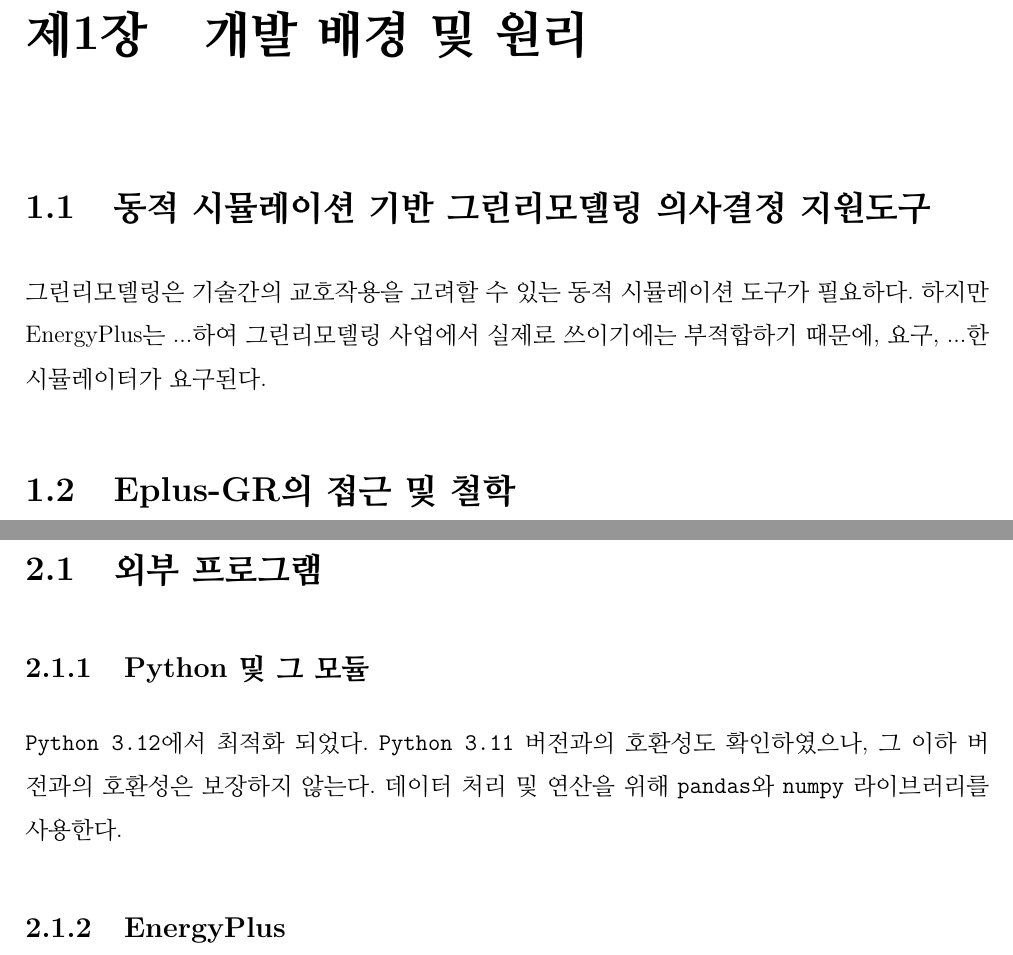
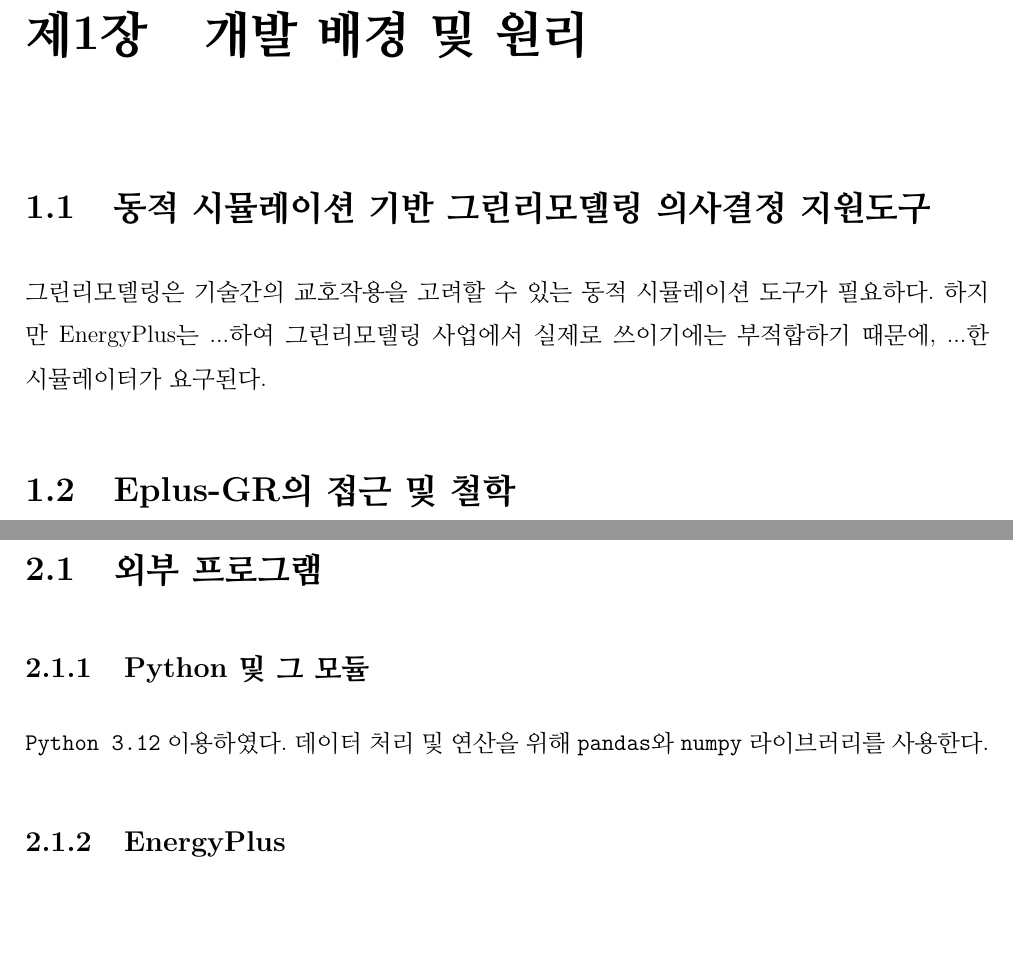
Before and after one commit to Gonie-Gonie/EPlusSimple, a LaTeX book (docs/mainER.tex, which reads docs/EngineeringReference/part1.tex, docs/EngineeringReference/part2.tex): two parts of pages 13 and 18 of 86, joined at a grey line, cut so that both start at the same text, the shorter picture padded with empty space. Compiled offline with pdfLaTeX.

Commit message:
글다듬기

```diff
--- a/docs/EngineeringReference/part1.tex
+++ b/docs/EngineeringReference/part1.tex
@@ -11,7 +11,7 @@
 \section{동적 시뮬레이션 기반 그린리모델링 의사결정 지원도구}
 
  그린리모델링은 기술간의 교호작용을 고려할 수 있는 동적 시뮬레이션 도구가 필요하다.
- 하지만 EnergyPlus는 ...하여 그린리모델링 사업에서 실제로 쓰이기에는 부적합하기 때문에, 요구, ...한 시뮬레이터가 요구된다.
+ 하지만 EnergyPlus는 ...하여 그린리모델링 사업에서 실제로 쓰이기에는 부적합하기 때문에, ...한 시뮬레이터가 요구된다.
 
 % ---------------------------------------------------------------------------- %
 %                                  NEW SECTION                                 %
--- a/docs/EngineeringReference/part2.tex
+++ b/docs/EngineeringReference/part2.tex
@@ -22,7 +22,7 @@
 % ---------------------------------------------------------------------------- %
 
 \subsection{Python 및 그 모듈}
-\texttt{Python 3.12}에서 최적화 되었다. \texttt{Python 3.11} 버전과의 호환성도 확인하였으나, 그 이하 버전과의 호환성은 보장하지 않는다.
+\texttt{Python 3.12} 이용하였다.
 데이터 처리 및 연산을 위해 \texttt{pandas}와 \texttt{numpy} 라이브러리를 사용한다.
 
 \subsection{EnergyPlus}
```
